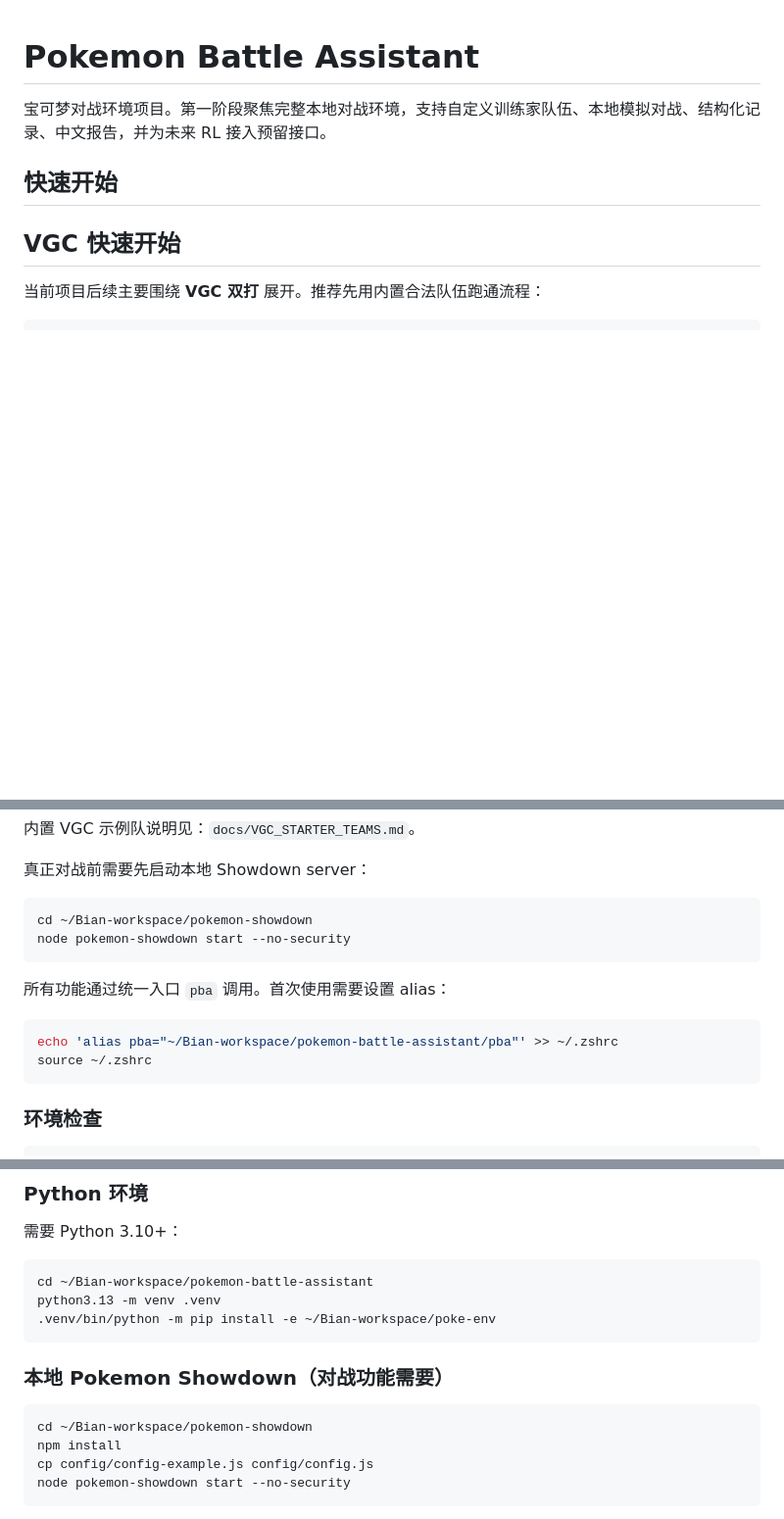
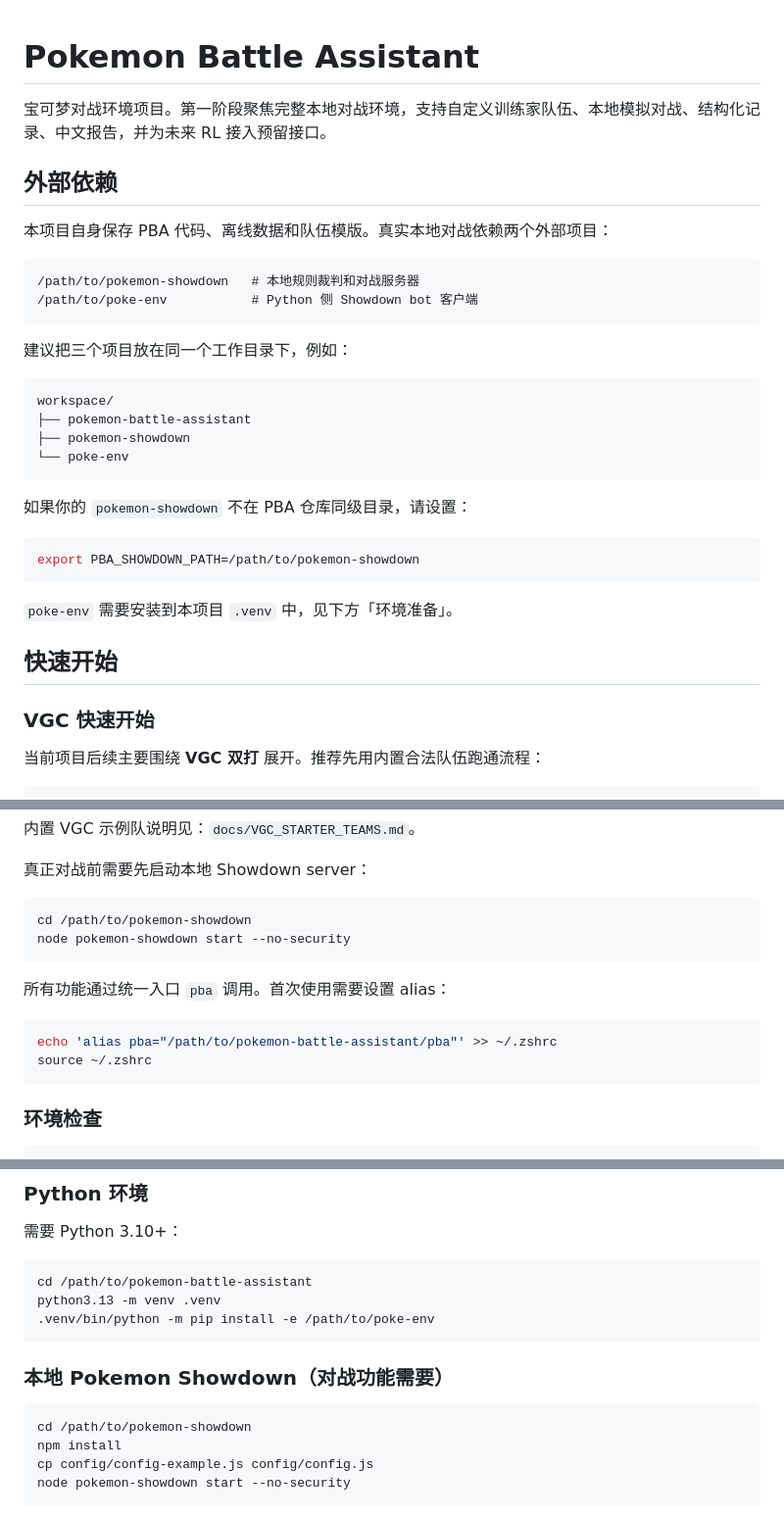
Before and after one commit to Biank0/pokemon-battle-assistant, a Markdown page: README.md, 3 parts joined by grey strips. Shown at 98% size. Rendered like a GitHub page; blank space fills up the shorter version.

Commit message:
Document external dependencies with generic paths

````diff
--- a/README.md
+++ b/README.md
@@ -2,9 +2,35 @@
 
 宝可梦对战环境项目。第一阶段聚焦完整本地对战环境，支持自定义训练家队伍、本地模拟对战、结构化记录、中文报告，并为未来 RL 接入预留接口。
 
+## 外部依赖
+
+本项目自身保存 PBA 代码、离线数据和队伍模版。真实本地对战依赖两个外部项目：
+
+```text
+/path/to/pokemon-showdown   # 本地规则裁判和对战服务器
+/path/to/poke-env           # Python 侧 Showdown bot 客户端
+```
+
+建议把三个项目放在同一个工作目录下，例如：
+
+```text
+workspace/
+├── pokemon-battle-assistant
+├── pokemon-showdown
+└── poke-env
+```
+
+如果你的 `pokemon-showdown` 不在 PBA 仓库同级目录，请设置：
+
+```bash
+export PBA_SHOWDOWN_PATH=/path/to/pokemon-showdown
+```
+
+`poke-env` 需要安装到本项目 `.venv` 中，见下方「环境准备」。
+
 ## 快速开始
 
-## VGC 快速开始
+### VGC 快速开始
 
 当前项目后续主要围绕 **VGC 双打** 展开。推荐先用内置合法队伍跑通流程：
 
@@ -30,7 +56,7 @@ pba battle vgc_sun_koraidon \
 真正对战前需要先启动本地 Showdown server：
 
 ```bash
-cd ~/Bian-workspace/pokemon-showdown
+cd /path/to/pokemon-showdown
 node pokemon-showdown start --no-security
 ```
 
@@ -38,7 +64,7 @@ node pokemon-showdown start --no-security
 所有功能通过统一入口 `pba` 调用。首次使用需要设置 alias：
 
 ```bash
-echo 'alias pba="~/Bian-workspace/pokemon-battle-assistant/pba"' >> ~/.zshrc
+echo 'alias pba="/path/to/pokemon-battle-assistant/pba"' >> ~/.zshrc
 source ~/.zshrc
 ```
 
@@ -157,15 +183,15 @@ pba analyze examples/simple_battle.json --top 5
 需要 Python 3.10+：
 
 ```bash
-cd ~/Bian-workspace/pokemon-battle-assistant
+cd /path/to/pokemon-battle-assistant
 python3.13 -m venv .venv
-.venv/bin/python -m pip install -e ~/Bian-workspace/poke-env
+.venv/bin/python -m pip install -e /path/to/poke-env
 ```
 
 ### 本地 Pokemon Showdown（对战功能需要）
 
 ```bash
-cd ~/Bian-workspace/pokemon-showdown
+cd /path/to/pokemon-showdown
 npm install
 cp config/config-example.js config/config.js
 node pokemon-showdown start --no-security
````
Also changed, not shown: other parts of README.md (+1 -1 lines).
